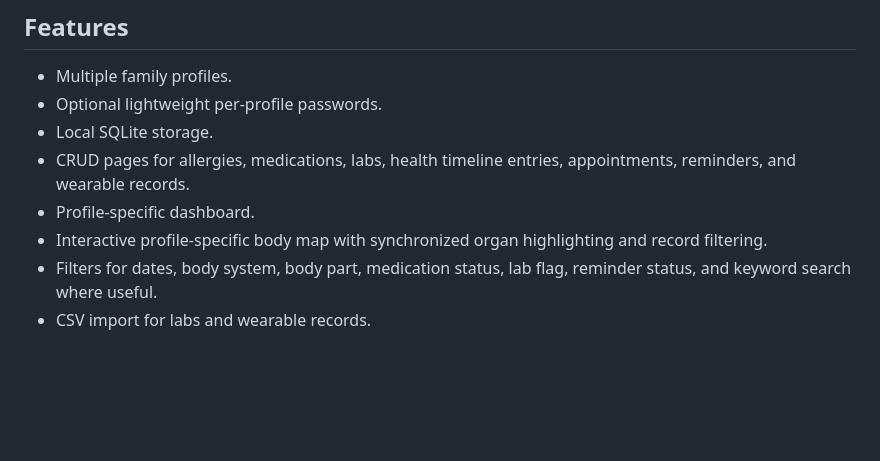
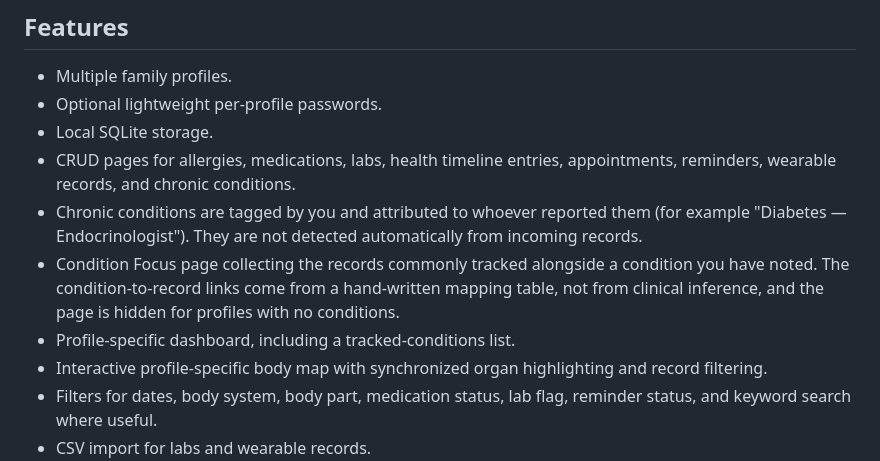
Before and after one commit to d-q222/phr_app, a Markdown page: README.md, the part around the change. GitHub-like rendering; blank space fills up the shorter version.

```diff
--- a/README.md
+++ b/README.md
@@ -17,8 +17,10 @@ This application is for personal organization and education only. It is not a me
 - Multiple family profiles.
 - Optional lightweight per-profile passwords.
 - Local SQLite storage.
-- CRUD pages for allergies, medications, labs, health timeline entries, appointments, reminders, and wearable records.
-- Profile-specific dashboard.
+- CRUD pages for allergies, medications, labs, health timeline entries, appointments, reminders, wearable records, and chronic conditions.
+- Chronic conditions are tagged by you and attributed to whoever reported them (for example "Diabetes — Endocrinologist"). They are not detected automatically from incoming records.
+- Condition Focus page collecting the records commonly tracked alongside a condition you have noted. The condition-to-record links come from a hand-written mapping table, not from clinical inference, and the page is hidden for profiles with no conditions.
+- Profile-specific dashboard, including a tracked-conditions list.
 - Interactive profile-specific body map with synchronized organ highlighting and record filtering.
 - Filters for dates, body system, body part, medication status, lab flag, reminder status, and keyword search where useful.
 - CSV import for labs and wearable records.
```
Also changed, not shown: docs/current_system.md (+48 -22 lines).
